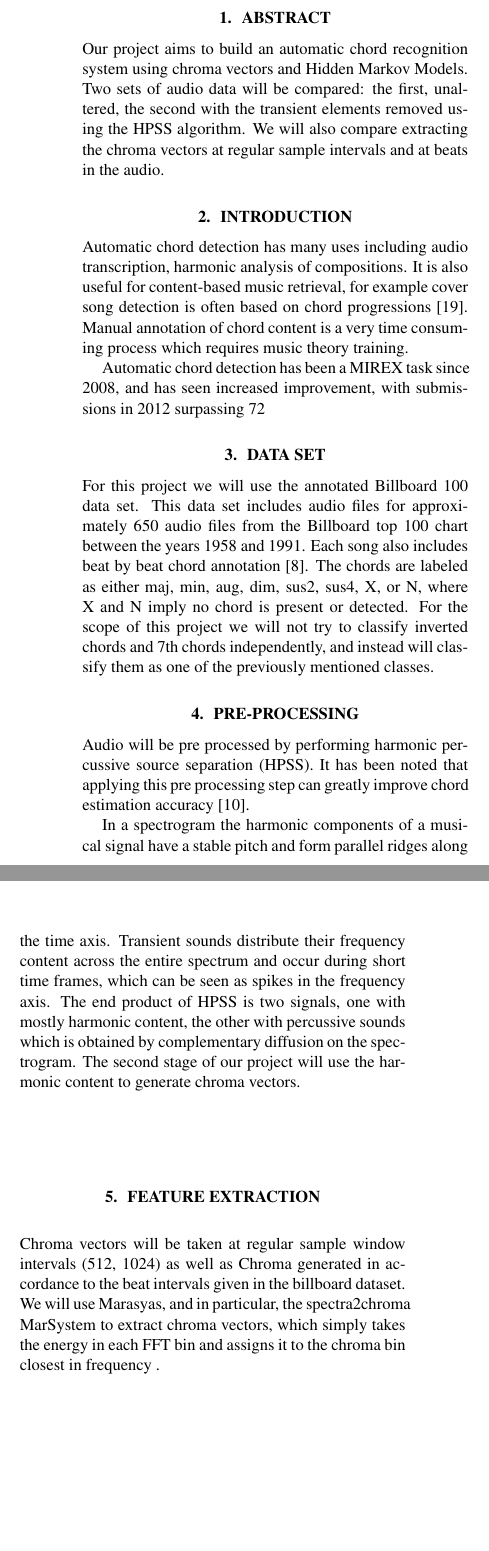
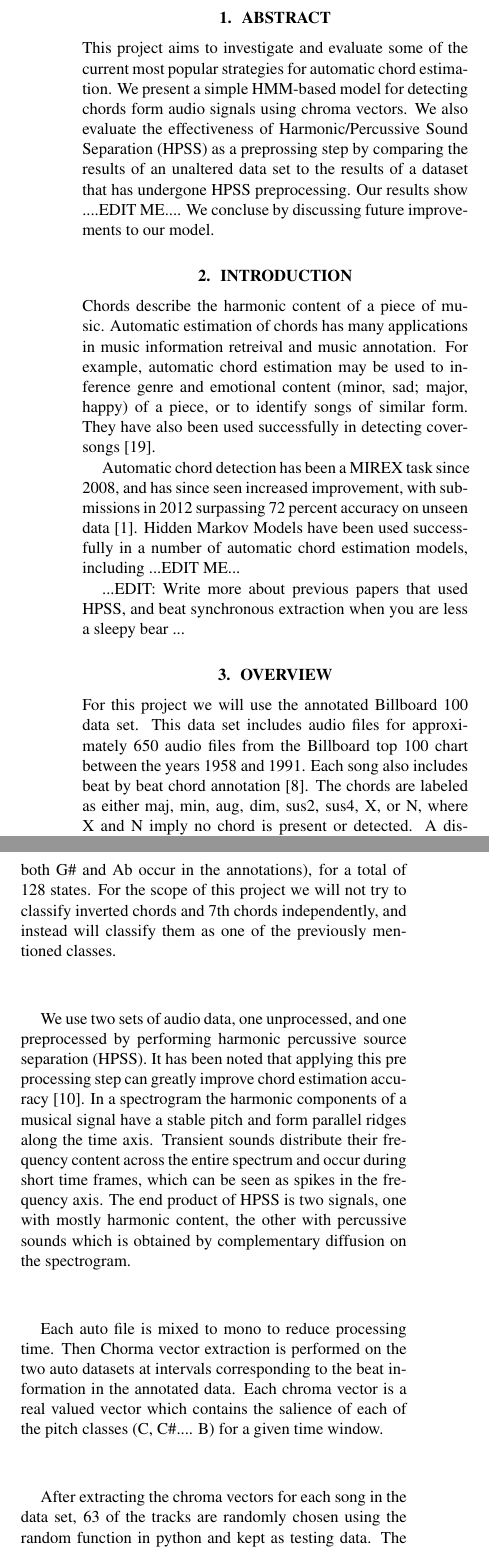
Before and after one commit to lgauthie/octo-chords, a LaTeX document (specification/final_report.tex): two parts of the columns of page 1 of 4 before the commit and two parts of the columns of page 1 of 3 after it, joined at a grey line, cut so that both start at the same text, the shorter picture padded with empty space. Compiled offline with pdfLaTeX.

Commit message:
Update final_report.tex
- started outlining final report

```diff
--- a/specification/final_report.tex
+++ b/specification/final_report.tex
@@ -32,46 +32,59 @@
 
 
 \section{Abstract}\label{sec:desoutline}
-Our project aims to build an automatic chord recognition system using chroma
-vectors and Hidden Markov Models. Two sets of audio data will be compared: the
-first, unaltered, the second with the transient elements removed using the HPSS
-algorithm. We will also compare extracting the chroma vectors at regular sample
-intervals and at beats in the audio.
+This project aims to investigate and evaluate some of the current most popular
+strategies for automatic chord estimation. We present a simple HMM-based model
+for detecting chords form audio signals using chroma vectors. We also evaluate the
+effectiveness of Harmonic/Percussive Sound Separation (HPSS) as a preprossing step by comparing
+the results of an unaltered data set to the results of a dataset that has undergone
+HPSS preprocessing. Our results show ....EDIT ME.... We concluse by discussing future improvements
+to our model.
 
 \section{Introduction}\label{sec:intro}
 
-Automatic chord detection has many uses including audio transcription, harmonic
-analysis of compositions. It is also useful for content-based music retrieval,
-for example cover song detection is often based on chord progressions
-\cite{Papadopoulos:18}.  Manual annotation of chord content is a very time
-consuming process which requires music theory training.
+Chords describe the harmonic content of a piece of music. Automatic estimation of chords
+has many applications in music information retreival and music annotation. For example,
+automatic chord estimation may be used to inference genre and emotional content
+(minor, sad; major, happy) of a piece, or to identify songs of similar form.
+They have also been used successfully in detecting cover-songs \cite{Papadopoulos:18}.
 
-Automatic chord detection has been a MIREX task since 2008, and has seen increased
-improvement, with submissions in 2012 surpassing 72% accuracy on unseen data \cite{McVicar:00}.
+Automatic chord detection has been a MIREX task since 2008, and has since seen increased
+improvement, with submissions in 2012 surpassing 72 percent accuracy on unseen data
+\cite{McVicar:00}. Hidden Markov Models have been used successfully in a number of
+automatic chord estimation models, including ...EDIT ME...
 
-\section{Data Set}
+...EDIT: Write more about previous papers that used HPSS, and beat synchronous extraction
+when you are less a sleepy bear ...
+
+
+\section{Overview}\label{sec:approch}
+
 
 For this project we will use the annotated Billboard 100 data set. This data
 set includes audio files for approximately 650 audio files from the Billboard
 top 100 chart between the years 1958 and 1991. Each song also includes beat by
-beat chord annotation\cite{Burgoyne:07}. The chords are labeled as either maj,
+beat chord annotation \cite{Burgoyne:07}. The chords are labeled as either maj,
 min, aug, dim, sus2, sus4, X, or N, where X and N imply no chord is present or
-detected.  For the scope of this project we will not try to classify inverted
+detected. A distinction is made between enharmonic labels (for example both
+G\# and Ab occur in the annotations), for a total of 128 states.
+For the scope of this project we will not try to classify inverted
 chords and 7th chords independently, and instead will classify them as one of
 the previously mentioned classes.
 
-\section{Pre-processing}
-Audio will be pre processed by performing harmonic percussive source separation
-(HPSS). It has been noted that applying this pre processing step can greatly
-improve chord estimation accuracy\cite{Reed:09}.
+We use two sets of audio data, one unprocessed, and one preprocessed by
+performing harmonic percussive source separation (HPSS). It has been noted that
+applying this pre processing step can greatly improve chord estimation accuracy \cite{Reed:09}.
+In a spectrogram the harmonic components of a musical signal have
+a stable pitch and form parallel ridges along the time axis. Transient sounds distribute
+their frequency content across the entire spectrum and occur during short time frames,
+which can be seen as spikes in the frequency axis. The end product of HPSS is two signals,
+one with mostly harmonic content, the other with percussive sounds which is obtained by
+complementary diffusion on the spectrogram.
 
-In a spectrogram the harmonic components of a musical signal have a stable
-pitch and form parallel ridges along the time axis. Transient sounds distribute
-their frequency content across the entire spectrum and occur during short time
-frames, which can be seen as spikes in the frequency axis. The end product of
-HPSS is two signals, one with mostly harmonic content, the other with
-percussive sounds which is obtained by complementary diffusion on the
-spectrogram. The second stage of our project will use the harmonic content to
-generate chroma vectors.\newline
+Each auto file is mixed to mono to reduce processing time. Then Chorma vector extraction is
+performed on the two auto datasets at intervals corresponding to the beat information in the
+annotated data. Each chroma vector is a real valued vector which contains the salience of each
+of the pitch classes (C, C\#.... B) for a given time window.
 
-\section{Feature Extraction}
+After extracting the chroma vectors for each song in the data set, 63 of the tracks are randomly
+chosen using the random function in python and kept as testing data. The rest of the data set
@@ -78,2 +95 @@ generate chroma vectors.\newline
 
-Chroma vectors will be taken at regular sample window intervals (512, 1024) as well as Chroma generated in accordance to the beat intervals given in the billboard dataset.  We will use Marasyas, and in particular, the spectra2chroma MarSystem to extract chroma vectors, which simply takes the energy in each FFT bin and assigns it to the chroma bin closest in frequency . \newline
```
Also changed, not shown: specification/final_report.tex (101 more changed lines).
